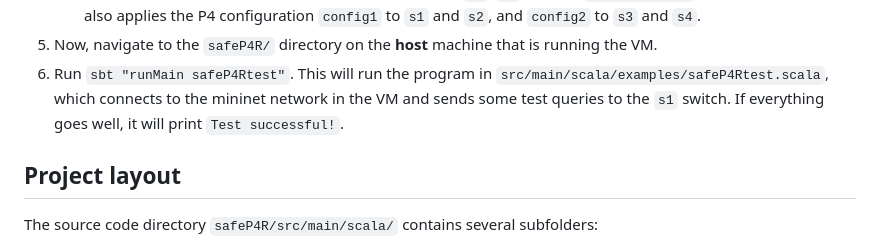
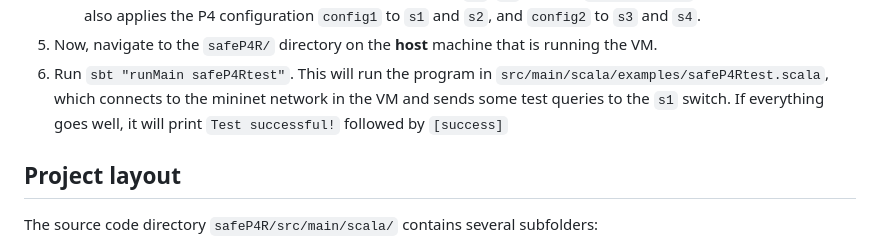
Before and after one commit to JensKanstrupLarsen/safeP4R, a Markdown page: README.md, the part around the change. Drawn GitHub-style.

```diff
--- a/README.md
+++ b/README.md
@@ -28,7 +28,7 @@ __This project requires:__
   7. Now, navigate to the `safeP4R/` directory on the **host** machine that is running the VM.
   8. Run `sbt "runMain safeP4Rtest"`. This will run the program in `src/main/scala/examples/safeP4Rtest.scala`,
      which connects to the mininet network in the VM and sends some test queries to the `s1` switch.
-     If everything goes well, it will print `Test successful!`.
+     If everything goes well, it will print `Test successful!` followed by `[success]`
 
 ## Project layout
 
```
